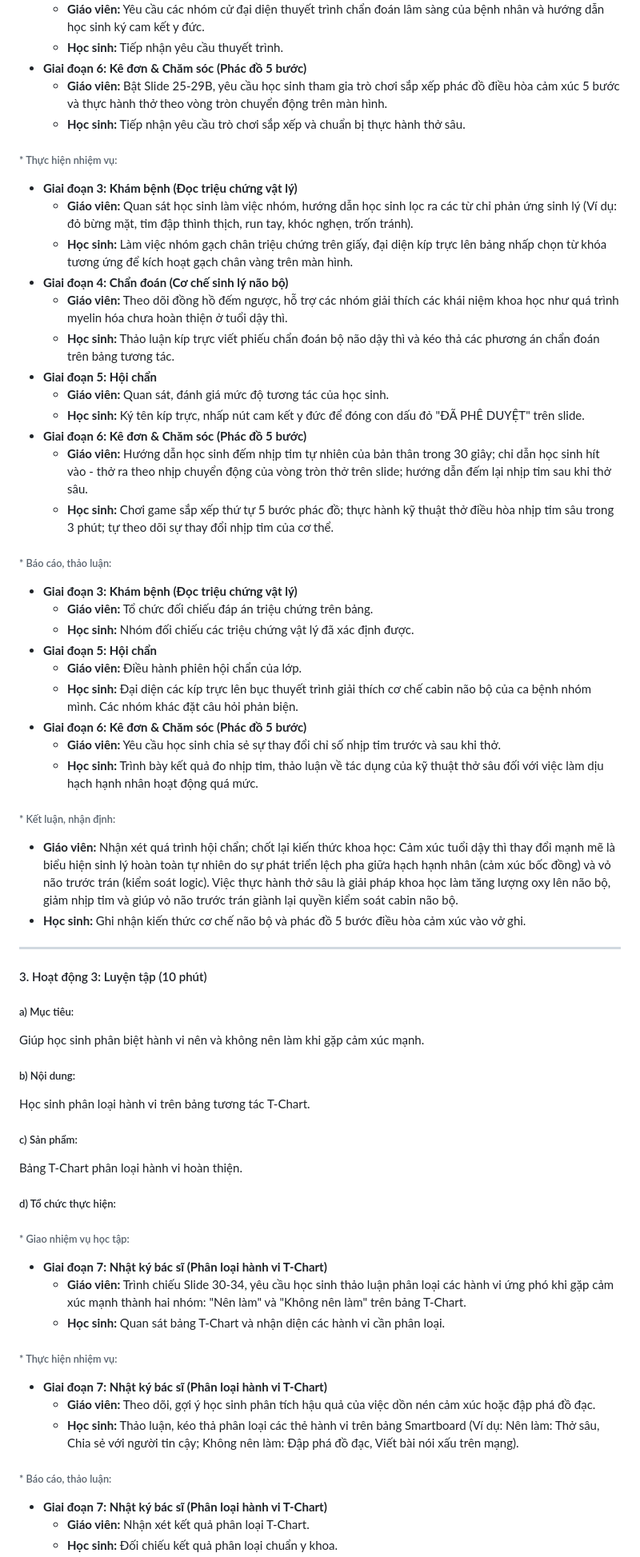
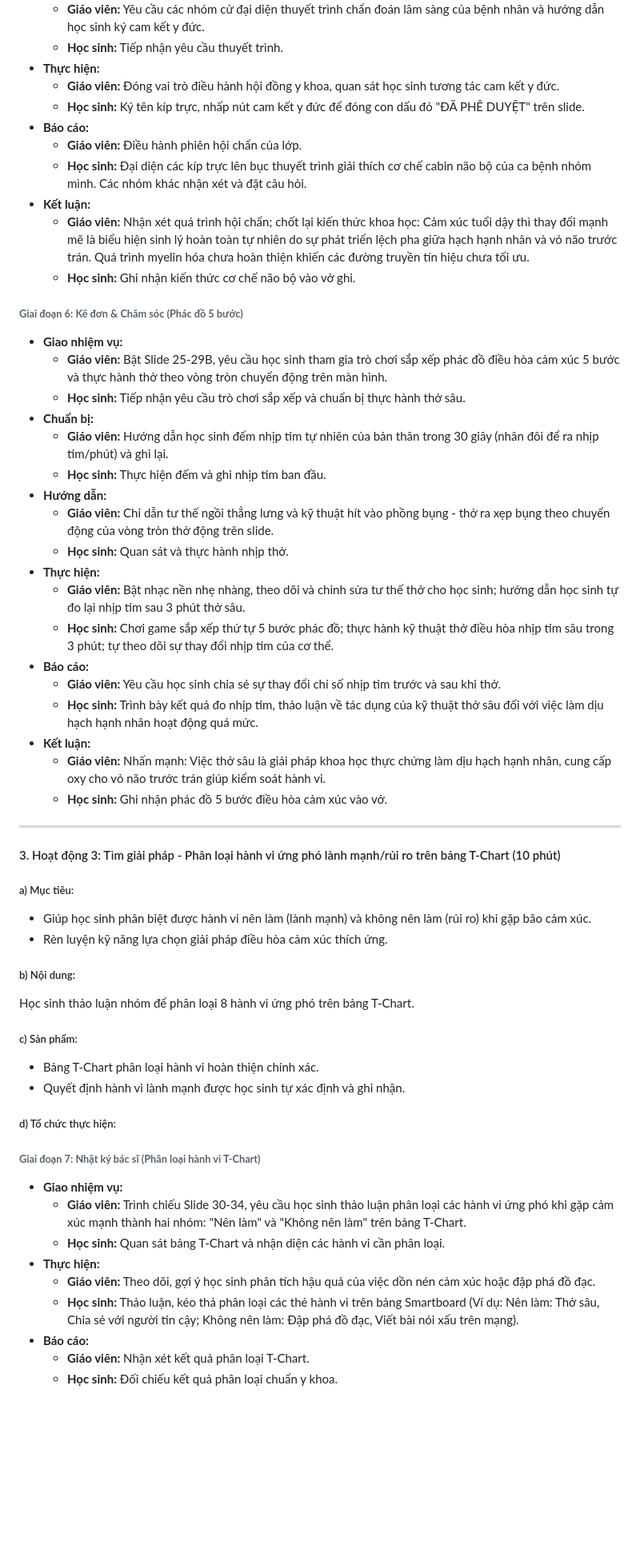
Before and after one commit to ThanhThanh1582/ky-nang-so-cuu, a Markdown page: giao_an_7.6_tiet_1.md, the part around one of its changes. Shown at 80% size. GitHub-like rendering; blank space fills up the shorter version.

```diff
--- a/giao_an_7.6_tiet_1.md
+++ b/giao_an_7.6_tiet_1.md
@@ -114,60 +144,55 @@ Phương án sơ cứu được chọn trên bảng tương tác; kết luận c
   - **Giáo viên:** Yêu cầu các nhóm cử đại diện thuyết trình chẩn đoán lâm sàng của bệnh nhân và hướng dẫn học sinh ký cam kết y đức.
   - **Học sinh:** Tiếp nhận yêu cầu thuyết trình.
-- **Giai đoạn 6: Kê đơn & Chăm sóc (Phác đồ 5 bước)**
+- **Thực hiện:**
+  - **Giáo viên:** Đóng vai trò điều hành hội đồng y khoa, quan sát học sinh tương tác cam kết y đức.
+  - **Học sinh:** Ký tên kíp trực, nhấp nút cam kết y đức để đóng con dấu đỏ "ĐÃ PHÊ DUYỆT" trên slide.
+- **Báo cáo:**
+  - **Giáo viên:** Điều hành phiên hội chẩn của lớp.
+  - **Học sinh:** Đại diện các kíp trực lên bục thuyết trình giải thích cơ chế cabin não bộ của ca bệnh nhóm mình. Các nhóm khác nhận xét và đặt câu hỏi.
+- **Kết luận:**
+  - **Giáo viên:** Nhận xét quá trình hội chẩn; chốt lại kiến thức khoa học: Cảm xúc tuổi dậy thì thay đổi mạnh mẽ là biểu hiện sinh lý hoàn toàn tự nhiên do sự phát triển lệch pha giữa hạch hạnh nhân và vỏ não trước trán. Quá trình myelin hóa chưa hoàn thiện khiến các đường truyền tín hiệu chưa tối ưu.
+  - **Học sinh:** Ghi nhận kiến thức cơ chế não bộ vào vở ghi.
+
+###### **Giai đoạn 6: Kê đơn & Chăm sóc (Phác đồ 5 bước)**
+- **Giao nhiệm vụ:**
   - **Giáo viên:** Bật Slide 25-29B, yêu cầu học sinh tham gia trò chơi sắp xếp phác đồ điều hòa cảm xúc 5 bước và thực hành thở theo vòng tròn chuyển động trên màn hình.
   - **Học sinh:** Tiếp nhận yêu cầu trò chơi sắp xếp và chuẩn bị thực hành thở sâu.
-
-###### * Thực hiện nhiệm vụ:
-- **Giai đoạn 3: Khám bệnh (Đọc triệu chứng vật lý)**
-  - **Giáo viên:** Quan sát học sinh làm việc nhóm, hướng dẫn học sinh lọc ra các từ chỉ phản ứng sinh lý (Ví dụ: đỏ bừng mặt, tim đập thình thịch, run tay, khóc nghẹn, trốn tránh).
-  - **Học sinh:** Làm việc nhóm gạch chân triệu chứng trên giấy, đại diện kíp trực lên bảng nhấp chọn từ khóa tương ứng để kích hoạt gạch chân vàng trên màn hình.
-- **Giai đoạn 4: Chẩn đoán (Cơ chế sinh lý não bộ)**
-  - **Giáo viên:** Theo dõi đồng hồ đếm ngược, hỗ trợ các nhóm giải thích các khái niệm khoa học như quá trình myelin hóa chưa hoàn thiện ở tuổi dậy thì.
-  - **Học sinh:** Thảo luận kíp trực viết phiếu chẩn đoán bộ não dậy thì và kéo thả các phương án chẩn đoán trên bảng tương tác.
-- **Giai đoạn 5: Hội chẩn**
-  - **Giáo viên:** Quan sát, đánh giá mức độ tương tác của học sinh.
-  - **Học sinh:** Ký tên kíp trực, nhấp nút cam kết y đức để đóng con dấu đỏ "ĐÃ PHÊ DUYỆT" trên slide.
-- **Giai đoạn 6: Kê đơn & Chăm sóc (Phác đồ 5 bước)**
-  - **Giáo viên:** Hướng dẫn học sinh đếm nhịp tim tự nhiên của bản thân trong 30 giây; chỉ dẫn học sinh hít vào - thở ra theo nhịp chuyển động của vòng tròn thở trên slide; hướng dẫn đếm lại nhịp tim sau khi thở sâu.
+- **Chuẩn bị:**
+  - **Giáo viên:** Hướng dẫn học sinh đếm nhịp tim tự nhiên của bản thân trong 30 giây (nhân đôi để ra nhịp tim/phút) và ghi lại.
+  - **Học sinh:** Thực hiện đếm và ghi nhịp tim ban đầu.
+- **Hướng dẫn:**
+  - **Giáo viên:** Chỉ dẫn tư thế ngồi thẳng lưng và kỹ thuật hít vào phồng bụng - thở ra xẹp bụng theo chuyển động của vòng tròn thở động trên slide.
+  - **Học sinh:** Quan sát và thực hành nhịp thở.
+- **Thực hiện:**
+  - **Giáo viên:** Bật nhạc nền nhẹ nhàng, theo dõi và chỉnh sửa tư thế thở cho học sinh; hướng dẫn học sinh tự đo lại nhịp tim sau 3 phút thở sâu.
   - **Học sinh:** Chơi game sắp xếp thứ tự 5 bước phác đồ; thực hành kỹ thuật thở điều hòa nhịp tim sâu trong 3 phút; tự theo dõi sự thay đổi nhịp tim của cơ thể.
-
-###### * Báo cáo, thảo luận:
-- **Giai đoạn 3: Khám bệnh (Đọc triệu chứng vật lý)**
-  - **Giáo viên:** Tổ chức đối chiếu đáp án triệu chứng trên bảng.
-  - **Học sinh:** Nhóm đối chiếu các triệu chứng vật lý đã xác định được.
-- **Giai đoạn 5: Hội chẩn**
-  - **Giáo viên:** Điều hành phiên hội chẩn của lớp.
-  - **Học sinh:** Đại diện các kíp trực lên bục thuyết trình giải thích cơ chế cabin não bộ của ca bệnh nhóm mình. Các nhóm khác đặt câu hỏi phản biện.
-- **Giai đoạn 6: Kê đơn & Chăm sóc (Phác đồ 5 bước)**
+- **Báo cáo:**
   - **Giáo viên:** Yêu cầu học sinh chia sẻ sự thay đổi chỉ số nhịp tim trước và sau khi thở.
   - **Học sinh:** Trình bày kết quả đo nhịp tim, thảo luận về tác dụng của kỹ thuật thở sâu đối với việc làm dịu hạch hạnh nhân hoạt động quá mức.
-
-###### * Kết luận, nhận định:
-- **Giáo viên:** Nhận xét quá trình hội chẩn; chốt lại kiến thức khoa học: Cảm xúc tuổi dậy thì thay đổi mạnh mẽ là biểu hiện sinh lý hoàn toàn tự nhiên do sự phát triển lệch pha giữa hạch hạnh nhân (cảm xúc bốc đồng) và vỏ não trước trán (kiểm soát logic). Việc thực hành thở sâu là giải pháp khoa học làm tăng lượng oxy lên não bộ, giảm nhịp tim và giúp vỏ não trước trán giành lại quyền kiểm soát cabin não bộ.
-- **Học sinh:** Ghi nhận kiến thức cơ chế não bộ và phác đồ 5 bước điều hòa cảm xúc vào vở ghi.
+- **Kết luận:**
+  - **Giáo viên:** Nhấn mạnh: Việc thở sâu là giải pháp khoa học thực chứng làm dịu hạch hạnh nhân, cung cấp oxy cho vỏ não trước trán giúp kiểm soát hành vi.
+  - **Học sinh:** Ghi nhận phác đồ 5 bước điều hòa cảm xúc vào vở.
 
 ---
 
-#### 3. Hoạt động 3: Luyện tập (10 phút)
+#### 3. Hoạt động 3: Tìm giải pháp - Phân loại hành vi ứng phó lành mạnh/rủi ro trên bảng T-Chart (10 phút)
 ##### a) Mục tiêu:
-Giúp học sinh phân biệt hành vi nên và không nên làm khi gặp cảm xúc mạnh.
+- Giúp học sinh phân biệt được hành vi nên làm (lành mạnh) và không nên làm (rủi ro) khi gặp bão cảm xúc.
+- Rèn luyện kỹ năng lựa chọn giải pháp điều hòa cảm xúc thích ứng.
 ##### b) Nội dung:
-Học sinh phân loại hành vi trên bảng tương tác T-Chart.
+Học sinh thảo luận nhóm để phân loại 8 hành vi ứng phó trên bảng T-Chart.
 ##### c) Sản phẩm:
-Bảng T-Chart phân loại hành vi hoàn thiện.
+- Bảng T-Chart phân loại hành vi hoàn thiện chính xác.
+- Quyết định hành vi lành mạnh được học sinh tự xác định và ghi nhận.
 ##### d) Tổ chức thực hiện:
 
-###### * Giao nhiệm vụ học tập:
-- **Giai đoạn 7: Nhật ký bác sĩ (Phân loại hành vi T-Chart)**
+###### **Giai đoạn 7: Nhật ký bác sĩ (Phân loại hành vi T-Chart)**
+- **Giao nhiệm vụ:**
   - **Giáo viên:** Trình chiếu Slide 30-34, yêu cầu học sinh thảo luận phân loại các hành vi ứng phó khi gặp cảm xúc mạnh thành hai nhóm: "Nên làm" và "Không nên làm" trên bảng T-Chart.
   - **Học sinh:** Quan sát bảng T-Chart và nhận diện các hành vi cần phân loại.
-
-###### * Thực hiện nhiệm vụ:
-- **Giai đoạn 7: Nhật ký bác sĩ (Phân loại hành vi T-Chart)**
+- **Thực hiện:**
   - **Giáo viên:** Theo dõi, gợi ý học sinh phân tích hậu quả của việc dồn nén cảm xúc hoặc đập phá đồ đạc.
   - **Học sinh:** Thảo luận, kéo thả phân loại các thẻ hành vi trên bảng Smartboard (Ví dụ: Nên làm: Thở sâu, Chia sẻ với người tin cậy; Không nên làm: Đập phá đồ đạc, Viết bài nói xấu trên mạng).
-
-###### * Báo cáo, thảo luận:
-- **Giai đoạn 7: Nhật ký bác sĩ (Phân loại hành vi T-Chart)**
+- **Báo cáo:**
   - **Giáo viên:** Nhận xét kết quả phân loại T-Chart.
   - **Học sinh:** Đối chiếu kết quả phân loại chuẩn y khoa.
```
Also changed, not shown: other parts of giao_an_7.6_tiet_1.md (+74 -46 lines), giao_an_7.6_tiet_2.md (+91 -76 lines).
